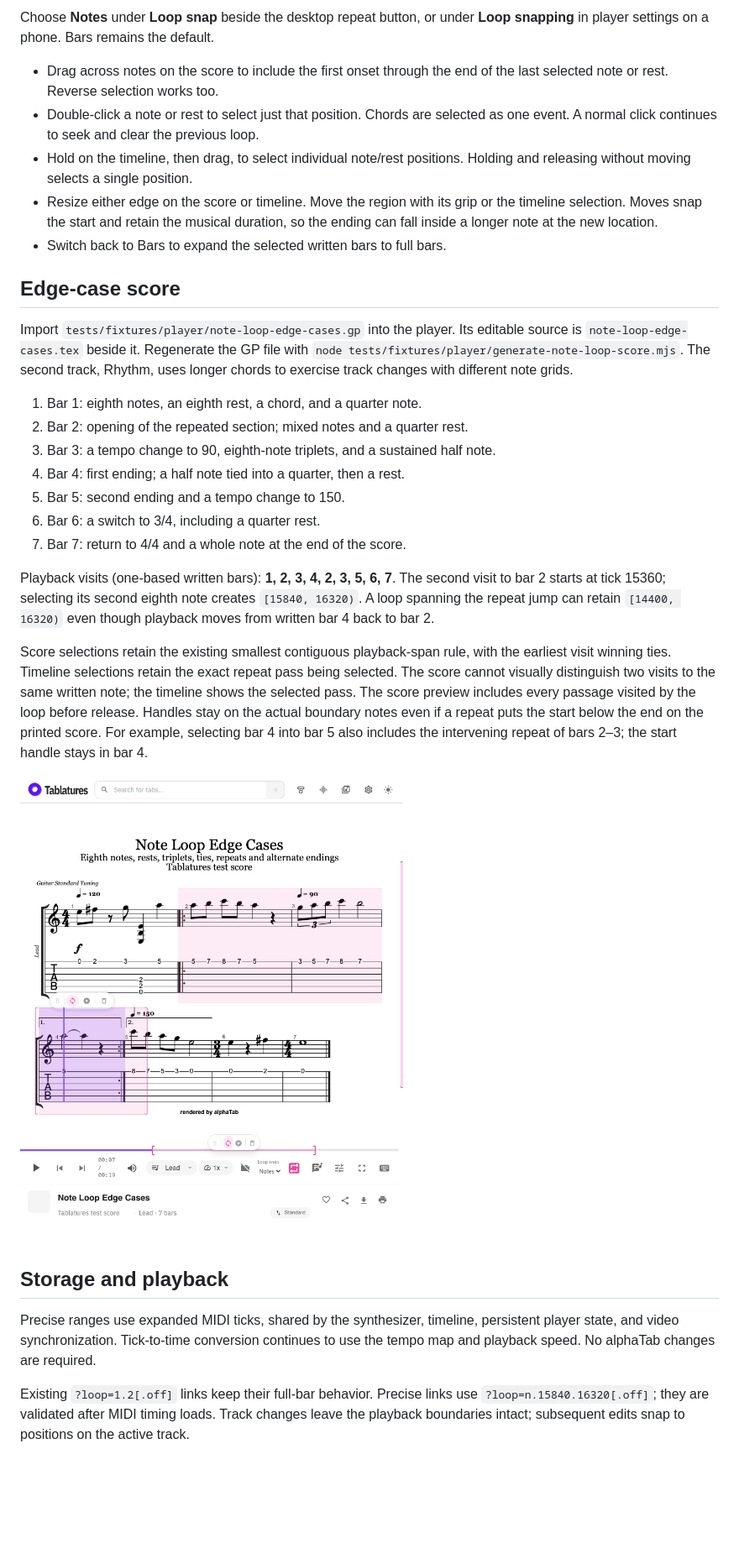
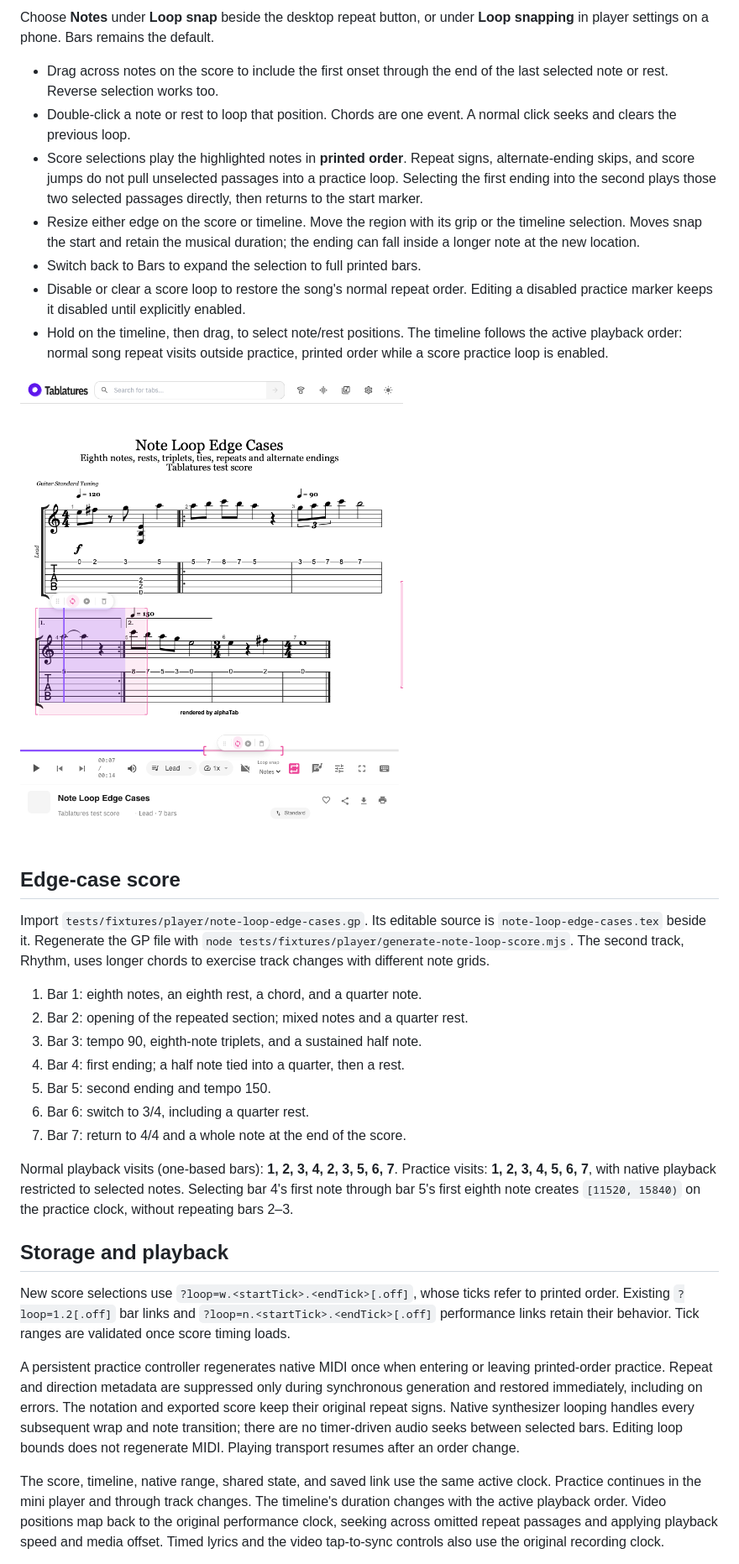
Before and after one commit to tablatures/tablatures, a Markdown page: docs/note-level-loops.md, the part around one of its changes. Shown at 84% size. Rendered like a GitHub page; pictures changed too: docs/note-level-loops-repeat.png; blank space fills up the shorter version.

Commit message:
Make score loops follow selected notes in printed order

```diff
--- a/docs/note-level-loops.md
+++ b/docs/note-level-loops.md
@@ -9,56 +9,64 @@ Choose **Notes** under **Loop snap** beside the desktop repeat button, or under
 
 - Drag across notes on the score to include the first onset through the end of
   the last selected note or rest. Reverse selection works too.
-- Double-click a note or rest to select just that position. Chords are selected
-  as one event. A normal click continues to seek and clear the previous loop.
-- Hold on the timeline, then drag, to select individual note/rest positions.
-  Holding and releasing without moving selects a single position.
+- Double-click a note or rest to loop that position. Chords are one event.
+  A normal click seeks and clears the previous loop.
+- Score selections play the highlighted notes in **printed order**. Repeat signs,
+  alternate-ending skips, and score jumps do not pull unselected passages into
+  a practice loop. Selecting the first ending into the second plays those two
+  selected passages directly, then returns to the start marker.
 - Resize either edge on the score or timeline. Move the region with its grip
   or the timeline selection. Moves snap the start and retain the musical
-  duration, so the ending can fall inside a longer note at the new location.
-- Switch back to Bars to expand the selected written bars to full bars.
+  duration; the ending can fall inside a longer note at the new location.
+- Switch back to Bars to expand the selection to full printed bars.
+- Disable or clear a score loop to restore the song's normal repeat order.
+  Editing a disabled practice marker keeps it disabled until explicitly enabled.
+- Hold on the timeline, then drag, to select note/rest positions. The timeline
+  follows the active playback order: normal song repeat visits outside practice,
+  printed order while a score practice loop is enabled.
+
+![First-to-second-ending practice loop: only the selected printed notes are highlighted](note-level-loops-repeat.png)
 
 ## Edge-case score
 
-Import `tests/fixtures/player/note-loop-edge-cases.gp` into the player. Its
-editable source is `note-loop-edge-cases.tex` beside it. Regenerate the GP file
-with `node tests/fixtures/player/generate-note-loop-score.mjs`. The second track,
+Import `tests/fixtures/player/note-loop-edge-cases.gp`. Its editable source is
+`note-loop-edge-cases.tex` beside it. Regenerate the GP file with
+`node tests/fixtures/player/generate-note-loop-score.mjs`. The second track,
 Rhythm, uses longer chords to exercise track changes with different note grids.
 
 1. Bar 1: eighth notes, an eighth rest, a chord, and a quarter note.
 2. Bar 2: opening of the repeated section; mixed notes and a quarter rest.
-3. Bar 3: a tempo change to 90, eighth-note triplets, and a sustained half note.
+3. Bar 3: tempo 90, eighth-note triplets, and a sustained half note.
 4. Bar 4: first ending; a half note tied into a quarter, then a rest.
-5. Bar 5: second ending and a tempo change to 150.
-6. Bar 6: a switch to 3/4, including a quarter rest.
+5. Bar 5: second ending and tempo 150.
+6. Bar 6: switch to 3/4, including a quarter rest.
 7. Bar 7: return to 4/4 and a whole note at the end of the score.
 
-Playback visits (one-based written bars): **1, 2, 3, 4, 2, 3, 5, 6, 7**.
-The second visit to bar 2 starts at tick 15360; selecting its second eighth
-note creates `[15840, 16320)`. A loop spanning the repeat jump can retain
-`[14400, 16320)` even though playback moves from written bar 4 back to bar 2.
-
-Score selections retain the existing smallest contiguous playback-span rule,
-with the earliest visit winning ties. Timeline selections retain the exact
-repeat pass being selected. The score cannot visually distinguish two visits
-to the same written note; the timeline shows the selected pass.
-The score preview includes every passage visited by the loop before release.
-Handles stay on the actual boundary notes even if a repeat puts the start
-below the end on the printed score. For example, selecting bar 4 into bar 5
-also includes the intervening repeat of bars 2–3; the start handle stays in bar 4.
-
-![Loop from the first ending into the second, with its start handle in bar 4](note-level-loops-repeat.png)
+Normal playback visits (one-based bars): **1, 2, 3, 4, 2, 3, 5, 6, 7**.
+Practice visits: **1, 2, 3, 4, 5, 6, 7**, with native playback restricted to
+selected notes. Selecting bar 4's first note through bar 5's first eighth note
+creates `[11520, 15840)` on the practice clock, without repeating bars 2–3.
 
 ## Storage and playback
 
-Precise ranges use expanded MIDI ticks, shared by the synthesizer, timeline,
-persistent player state, and video synchronization. Tick-to-time conversion
-continues to use the tempo map and playback speed. No alphaTab changes are
-required.
+New score selections use `?loop=w.<startTick>.<endTick>[.off]`, whose ticks refer
+to printed order. Existing `?loop=1.2[.off]` bar links and
+`?loop=n.<startTick>.<endTick>[.off]` performance links retain their behavior.
+Tick ranges are validated once score timing loads.
 
-Existing `?loop=1.2[.off]` links keep their full-bar behavior. Precise links use
-`?loop=n.15840.16320[.off]`; they are validated after MIDI timing loads.
-Track changes leave the playback boundaries intact; subsequent edits snap to
-positions on the active track.
+A persistent practice controller regenerates native MIDI once when entering or
+leaving printed-order practice. Repeat and direction metadata are suppressed
+only during synchronous generation and restored immediately, including on
+errors. The notation and exported score keep their original repeat signs.
+Native synthesizer looping handles every subsequent wrap and note transition;
+there are no timer-driven audio seeks between selected bars. Editing loop bounds
+does not regenerate MIDI. Playing transport resumes after an order change.
+
+The score, timeline, native range, shared state, and saved link use the same
+active clock. Practice continues in the mini player and through track changes.
+The timeline's duration changes with the active playback order. Video positions
+map back to the original performance clock, seeking across omitted repeat
+passages and applying playback speed and media offset. Timed lyrics and the
+video tap-to-sync controls also use the original recording clock.
 
 Boundaries clip sustained notes at the end of the loop. Seeking into a tied
```
Also changed, not shown: other parts of docs/note-level-loops.md (+17 -19 lines), 10 other files.
